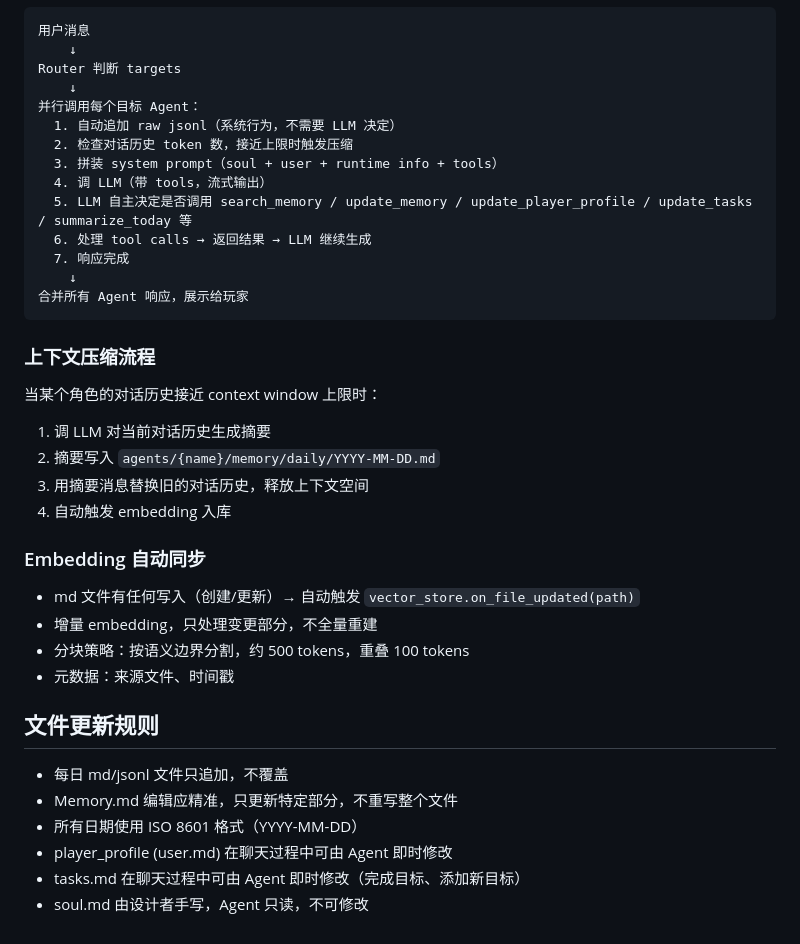
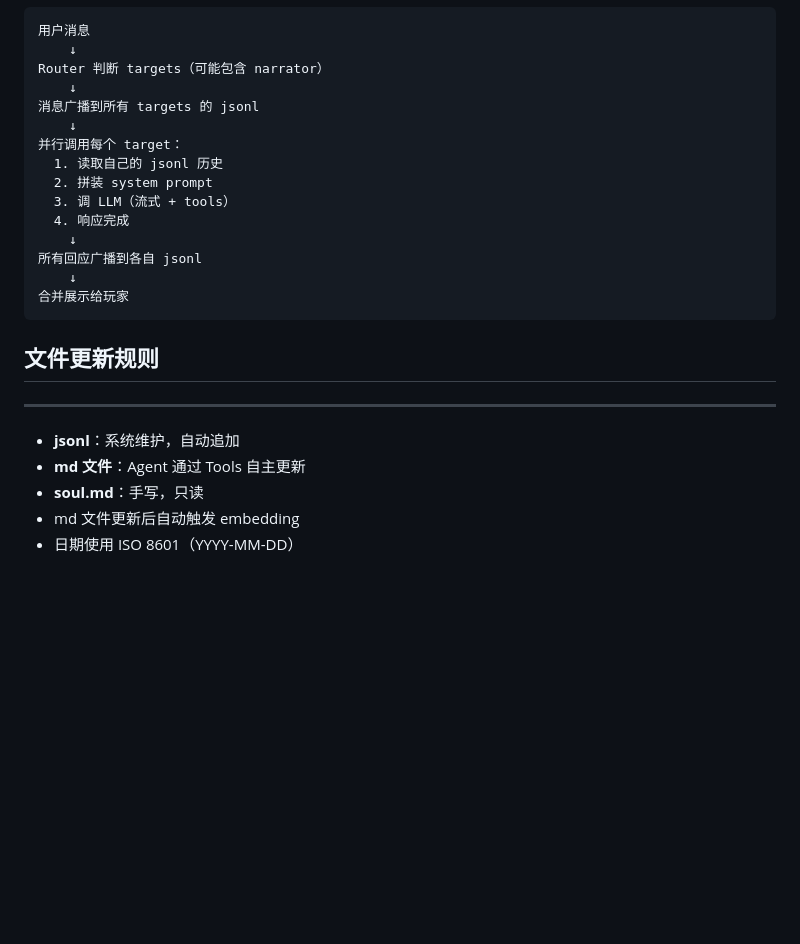
Before and after one commit to Zer0Drv/AgentGal, a Markdown page: CLAUDE.md, the part around one of its changes. GitHub-like rendering; blank space fills up the shorter version.

````diff
--- a/CLAUDE.md
+++ b/CLAUDE.md
@@ -159,40 +115,25 @@ Alice 知道 Bob 说了"嗯"，可以参与讨论
 ```
 用户消息
     ↓
-Router 判断 targets
+Router 判断 targets（可能包含 narrator）
     ↓
-并行调用每个目标 Agent：
-  1. 自动追加 raw jsonl（系统行为，不需要 LLM 决定）
-  2. 检查对话历史 token 数，接近上限时触发压缩
-  3. 拼装 system prompt（soul + user + runtime info + tools）
-  4. 调 LLM（带 tools，流式输出）
-  5. LLM 自主决定是否调用 search_memory / update_memory / update_player_profile / update_tasks / summarize_today 等
-  6. 处理 tool calls → 返回结果 → LLM 继续生成
-  7. 响应完成
+消息广播到所有 targets 的 jsonl
     ↓
-合并所有 Agent 响应，展示给玩家
+并行调用每个 target：
+  1. 读取自己的 jsonl 历史
+  2. 拼装 system prompt
+  3. 调 LLM（流式 + tools）
+  4. 响应完成
+    ↓
+所有回应广播到各自 jsonl
+    ↓
+合并展示给玩家
 ```
 
-### 上下文压缩流程
-
-当某个角色的对话历史接近 context window 上限时：
-1. 调 LLM 对当前对话历史生成摘要
-2. 摘要写入 `agents/{name}/memory/daily/YYYY-MM-DD.md`
-3. 用摘要消息替换旧的对话历史，释放上下文空间
-4. 自动触发 embedding 入库
-
-### Embedding 自动同步
-
-- md 文件有任何写入（创建/更新）→ 自动触发 `vector_store.on_file_updated(path)`
-- 增量 embedding，只处理变更部分，不全量重建
-- 分块策略：按语义边界分割，约 500 tokens，重叠 100 tokens
-- 元数据：来源文件、时间戳
-
 ## 文件更新规则
-
-- 每日 md/jsonl 文件只追加，不覆盖
-- Memory.md 编辑应精准，只更新特定部分，不重写整个文件
-- 所有日期使用 ISO 8601 格式（YYYY-MM-DD）
-- player_profile (user.md) 在聊天过程中可由 Agent 即时修改
-- tasks.md 在聊天过程中可由 Agent 即时修改（完成目标、添加新目标）
-- soul.md 由设计者手写，Agent 只读，不可修改
+****
+- **jsonl**：系统维护，自动追加
+- **md 文件**：Agent 通过 Tools 自主更新
+- **soul.md**：手写，只读
+- md 文件更新后自动触发 embedding
+- 日期使用 ISO 8601（YYYY-MM-DD）
````
Also changed, not shown: other parts of CLAUDE.md (+78 -122 lines).
